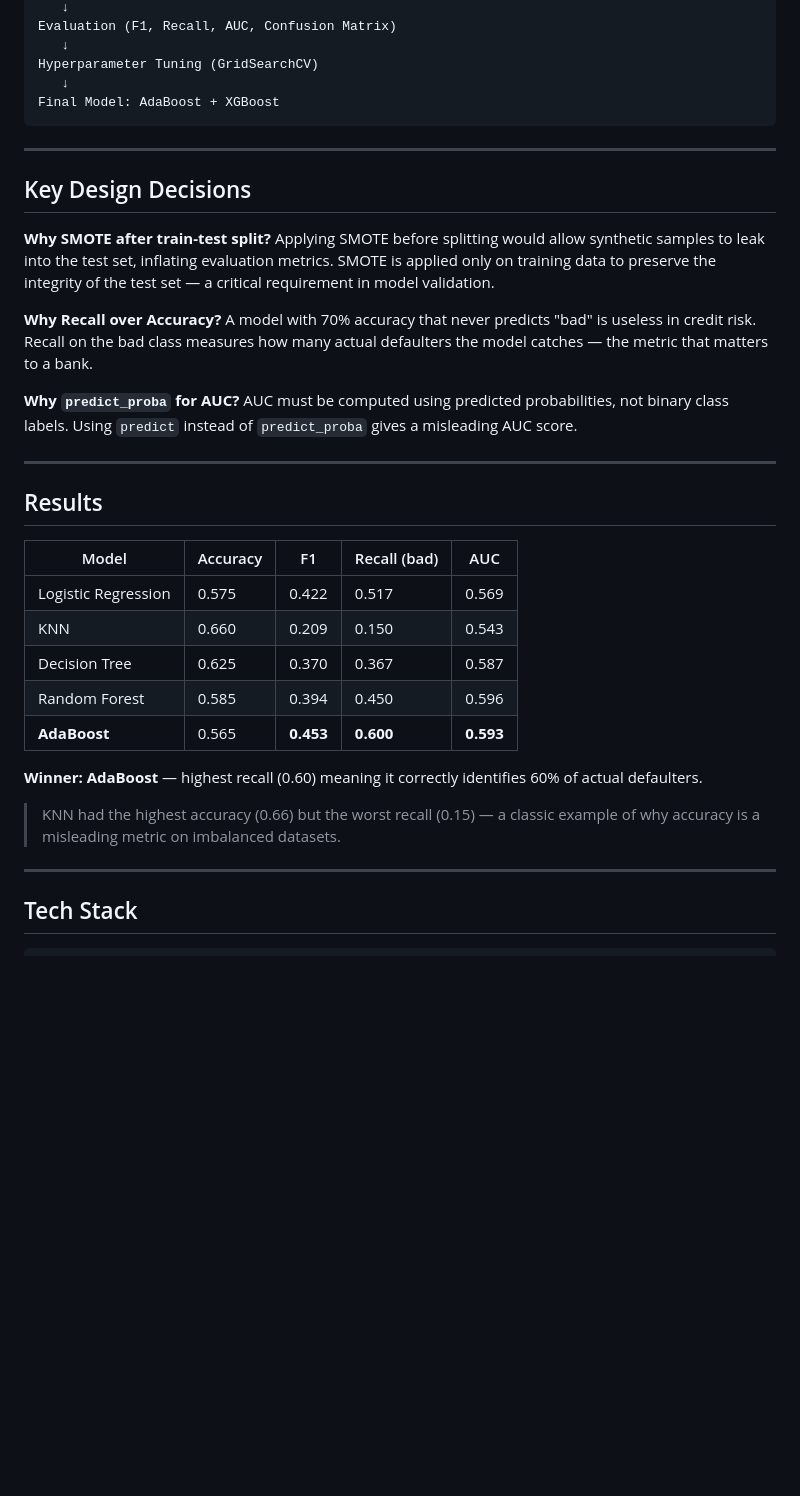
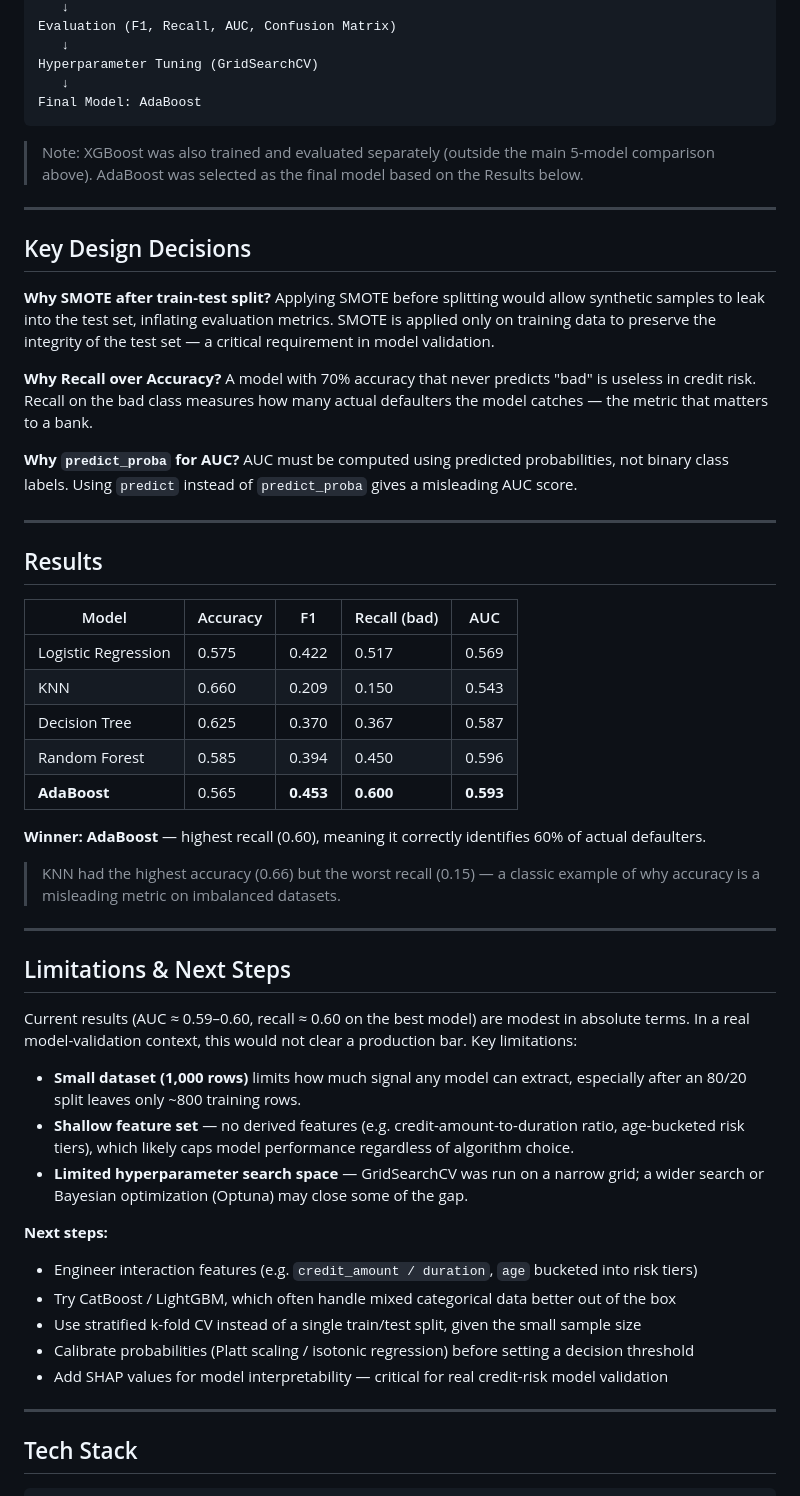
Before and after one commit to sahilkumarkesarwani/German_credit_risk, a Markdown page: README.md, the part around one of its changes. Rendered like a GitHub page; blank space fills up the shorter version.

````diff
--- a/README.md
+++ b/README.md
@@ -53,37 +54,53 @@ Evaluation (F1, Recall, AUC, Confusion Matrix)
    ↓
 Hyperparameter Tuning (GridSearchCV)
    ↓
-Final Model: AdaBoost + XGBoost
+Final Model: AdaBoost
 ```
+
+> Note: XGBoost was also trained and evaluated separately (outside the main 5-model comparison above). AdaBoost was selected as the final model based on the Results below.
 
 ---
 
 ## Key Design Decisions
 
-**Why SMOTE after train-test split?**
-Applying SMOTE before splitting would allow synthetic samples to leak into the test set, inflating evaluation metrics. SMOTE is applied only on training data to preserve the integrity of the test set — a critical requirement in model validation.
+**Why SMOTE after train-test split?** Applying SMOTE before splitting would allow synthetic samples to leak into the test set, inflating evaluation metrics. SMOTE is applied only on training data to preserve the integrity of the test set — a critical requirement in model validation.
 
-**Why Recall over Accuracy?**
-A model with 70% accuracy that never predicts "bad" is useless in credit risk. Recall on the bad class measures how many actual defaulters the model catches — the metric that matters to a bank.
+**Why Recall over Accuracy?** A model with 70% accuracy that never predicts "bad" is useless in credit risk. Recall on the bad class measures how many actual defaulters the model catches — the metric that matters to a bank.
 
-**Why `predict_proba` for AUC?**
-AUC must be computed using predicted probabilities, not binary class labels. Using `predict` instead of `predict_proba` gives a misleading AUC score.
+**Why `predict_proba` for AUC?** AUC must be computed using predicted probabilities, not binary class labels. Using `predict` instead of `predict_proba` gives a misleading AUC score.
 
 ---
 
 ## Results
 
-| Model | Accuracy | F1 | Recall (bad) | AUC |
-|---|---|---|---|---|
-| Logistic Regression | 0.575 | 0.422 | 0.517 | 0.569 |
-| KNN | 0.660 | 0.209 | 0.150 | 0.543 |
-| Decision Tree | 0.625 | 0.370 | 0.367 | 0.587 |
-| Random Forest | 0.585 | 0.394 | 0.450 | 0.596 |
-| **AdaBoost** | 0.565 | **0.453** | **0.600** | **0.593** |
+| Model               | Accuracy | F1        | Recall (bad) | AUC       |
+| ------------------- | -------- | --------- | ------------ | --------- |
+| Logistic Regression | 0.575    | 0.422     | 0.517        | 0.569     |
+| KNN                  | 0.660    | 0.209     | 0.150        | 0.543     |
+| Decision Tree        | 0.625    | 0.370     | 0.367        | 0.587     |
+| Random Forest        | 0.585    | 0.394     | 0.450        | 0.596     |
+| **AdaBoost**          | 0.565    | **0.453** | **0.600**    | **0.593** |
 
-**Winner: AdaBoost** — highest recall (0.60) meaning it correctly identifies 60% of actual defaulters.
+**Winner: AdaBoost** — highest recall (0.60), meaning it correctly identifies 60% of actual defaulters.
 
 > KNN had the highest accuracy (0.66) but the worst recall (0.15) — a classic example of why accuracy is a misleading metric on imbalanced datasets.
+
+---
+
+## Limitations & Next Steps
+
+Current results (AUC ≈ 0.59–0.60, recall ≈ 0.60 on the best model) are modest in absolute terms. In a real model-validation context, this would not clear a production bar. Key limitations:
+
+- **Small dataset (1,000 rows)** limits how much signal any model can extract, especially after an 80/20 split leaves only ~800 training rows.
+- **Shallow feature set** — no derived features (e.g. credit-amount-to-duration ratio, age-bucketed risk tiers), which likely caps model performance regardless of algorithm choice.
+- **Limited hyperparameter search space** — GridSearchCV was run on a narrow grid; a wider search or Bayesian optimization (Optuna) may close some of the gap.
+
+**Next steps:**
+- Engineer interaction features (e.g. `credit_amount / duration`, `age` bucketed into risk tiers)
+- Try CatBoost / LightGBM, which often handle mixed categorical data better out of the box
+- Use stratified k-fold CV instead of a single train/test split, given the small sample size
+- Calibrate probabilities (Platt scaling / isotonic regression) before setting a decision threshold
+- Add SHAP values for model interpretability — critical for real credit-risk model validation
 
 ---
 
````
Also changed, not shown: other parts of README.md (+19 -17 lines).
